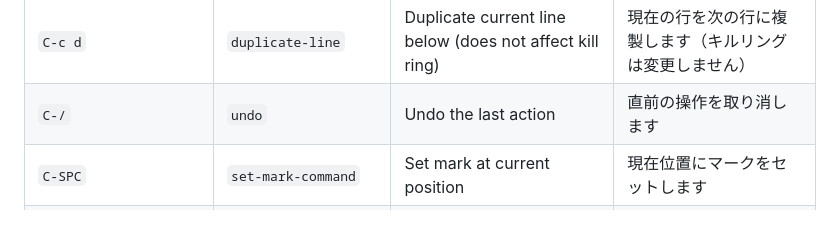
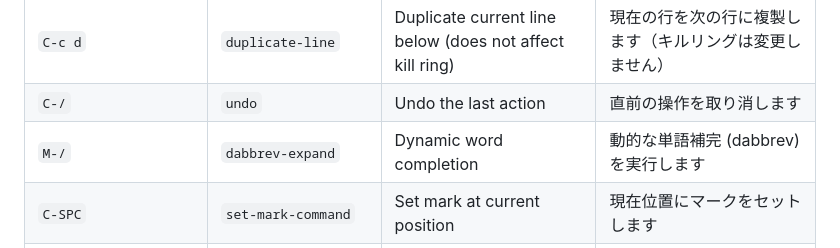
Before and after one commit to kurouna/elecxzy, a Markdown page: COMMANDLIST.md, the part around the change. Rendered like a GitHub page; blank space fills up the shorter version.

Commit message:
docs: add dabbrev-expand (M-/) to COMMANDLIST.md Added documentation for the new dynamic word completion command Listed keybinding M-/ and command ID dabbrev-expand in the Editing section
docs: COMMANDLIST.md に dabbrev-expand (M-/) を追加
新しく実装した動的単語補完コマンドの説明を追記
Editing (編集) セクションにキーバインド M-/ とコマンド ID dabbrev-expand を記載

```diff
--- a/COMMANDLIST.md
+++ b/COMMANDLIST.md
@@ -65,6 +65,7 @@ This guide covers the key commands for **elecxzy** by category. To run most of t
 | `M-t` | `transpose-words` | Swap words around cursor | 単語を入れ替えます |
 | `C-c d` | `duplicate-line` | Duplicate current line below (does not affect kill ring) | 現在の行を次の行に複製します（キルリングは変更しません） |
 | `C-/` | `undo` | Undo the last action | 直前の操作を取り消します |
+| `M-/` | `dabbrev-expand` | Dynamic word completion | 動的な単語補完 (dabbrev) を実行します |
 | `C-SPC` | `set-mark-command` | Set mark at current position | 現在位置にマークをセットします |
 | `C-x C-x` | `exchange-point-and-mark` | Swap cursor and mark positions | カーソルとマークの位置を入れ替えます |
 | `C-g` | `keyboard-quit` | Cancel current command or operation | コマンドや操作を中断します |
```
